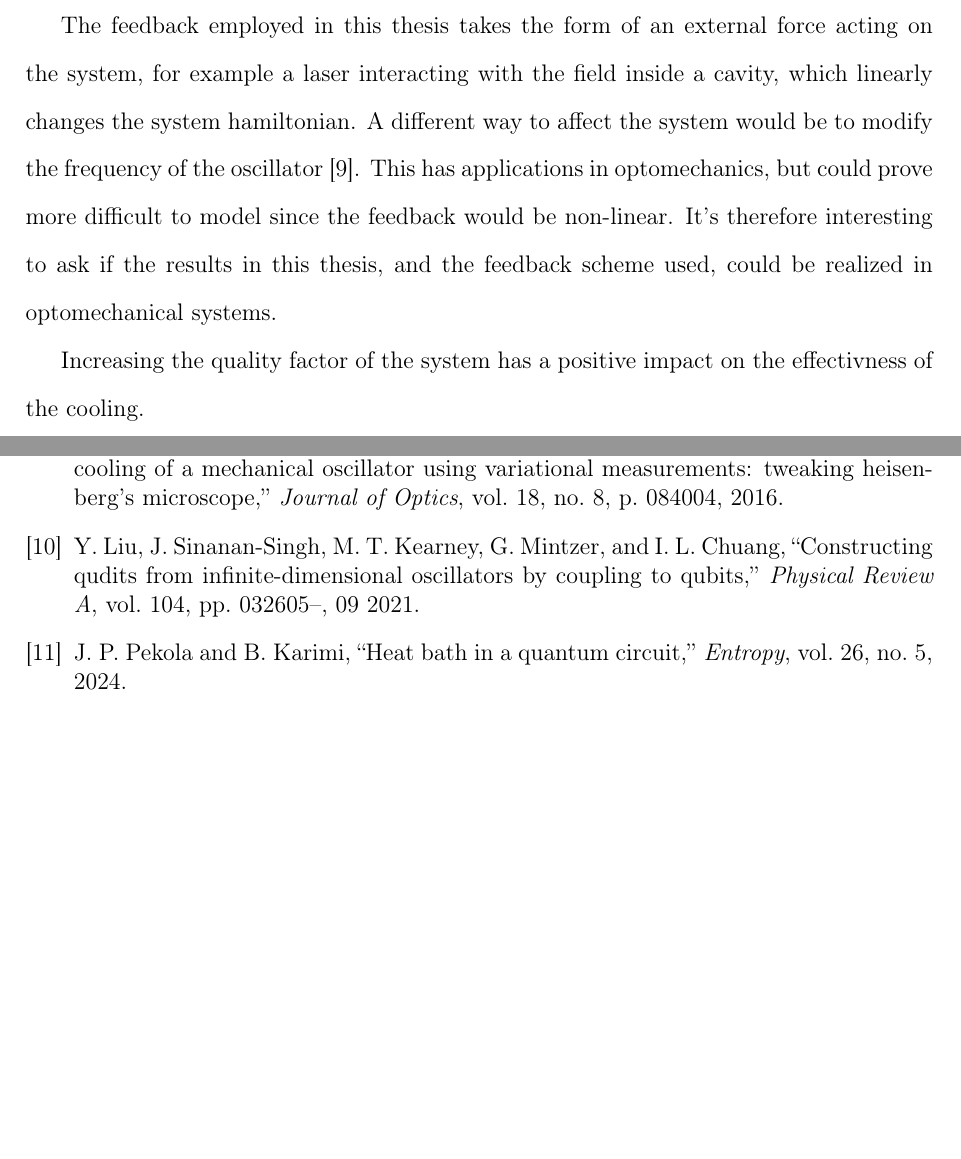
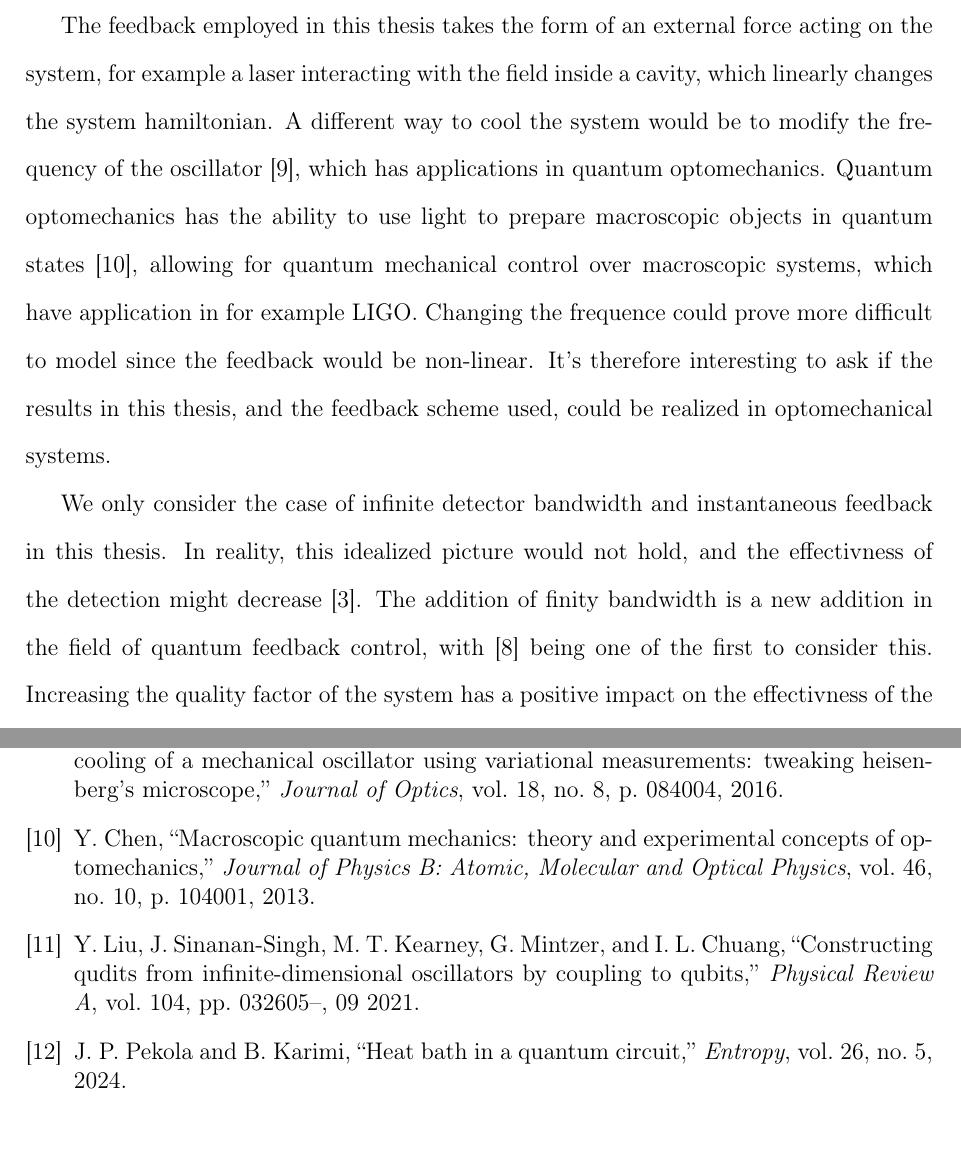
Before and after one commit to maxerikss/Bachelor_Project, a LaTeX thesis (Bachelor_Thesis/main.tex, which reads Bachelor_Thesis/paper/discussion.tex, Bachelor_Thesis/references.bib): two parts of pages 25 and 29 of 36 before the commit and two parts of pages 25 and 30 of 37 after it, joined at a grey line, cut so that both start at the same text. Compiled offline with pdfLaTeX.

Commit message:
more discussion

```diff
--- a/Bachelor_Thesis/paper/discussion.tex
+++ b/Bachelor_Thesis/paper/discussion.tex
@@ -5,8 +5,9 @@ Technologies relying on quantum phonemona such as quantum computers, generally h
 
 As briefely mentioned in Sec. \ref{sec:feedback}, the physical realisation of the feedback scheme could be a driving laser acting on the system. The successfullness of the cooling would then also depend on the possibilites to physically control the parameters. Especially the feedback strength and phase. It is especially apparent from the results in Fig. \ref{fig:energyFeedbackRatio} that the phase plays a large role in if the feedback is successful, which can be seen from quadrant 2 and 4 having negative energy, which is not physical. The explanation for this is that the system most likely breaks down and for a steady state to exist given these parameters the temperature would have to be negative. Thus, the only physically relevant solutions is in quadrant 1 and 3. We can then also conclude that in general a functionate feedback scheme has a control hamiltonian which is either proportional to $\xop - \pop$ or $-\xop + \pop$. It is possible to have a feedback hamiltonian proportional to $-\xop - \pop$ but this will not be as effective at cooling the system. In panel \textbf{b} in Fig. \ref{fig:energyFeedbackRatio} this area can be seen for $\re{\tilde{f}} < 0$. So even if it is possible to cool in this area, the same amplitude but smaller phase would yield a better result.
 
-The feedback employed in this thesis takes the form of an external force acting on the system, for example a laser interacting with the field inside a cavity, which linearly changes the system hamiltonian. A different way to affect the system would be to modify the frequency of the oscillator \cite{Habibi:2016}. This has applications in optomechanics, but could prove more difficult to model since the feedback would be non-linear. It's therefore interesting to ask if the results in this thesis, and the feedback scheme used, could be realized in optomechanical systems.
+The feedback employed in this thesis takes the form of an external force acting on the system, for example a laser interacting with the field inside a cavity, which linearly changes the system hamiltonian. A different way to cool the system would be to modify the frequency of the oscillator \cite{Habibi:2016}, which has applications in quantum optomechanics. Quantum optomechanics has the ability to use light to prepare macroscopic objects in quantum states \cite{Chen:2013}, allowing for quantum mechanical control over macroscopic systems, which have application in for example LIGO. Changing the frequence could prove more difficult to model since the feedback would be non-linear. It's therefore interesting to ask if the results in this thesis, and the feedback scheme used, could be realized in optomechanical systems.
 
+We only consider the case of infinite detector bandwidth and instantaneous feedback in this thesis. In reality, this idealized picture would not hold, and the effectivness of the detection might decrease \cite{Annby-Andersson:2024}. The addition of finity bandwidth is a new addition in the field of quantum feedback control, with \cite{De-Sousa:2025} being one of the first to consider this.
 Increasing the quality factor of the system has a positive impact on the effectivness of the cooling.
 
 To get an accurate conclusion about the usefulness of the feedback scheme, it is important to conisder the stability of the system in the physical regions. Thus, it is not certain that just because there exist a steady state solution, we have a stable solution at that point.
--- a/Bachelor_Thesis/references.bib
+++ b/Bachelor_Thesis/references.bib
@@ -10,3 +19,12 @@
+	journal = {Journal of Physics B: Atomic, Molecular and Optical Physics},
+	number = {10},
+	pages = {104001},
+	publisher = {IOP Publishing},
+	title = {Macroscopic quantum mechanics: theory and experimental concepts of optomechanics},
+	url = {https://dx.doi.org/10.1088/0953-4075/46/10/104001},
+	volume = {46},
+	year = {2013},
+	bdsk-url-1 = {https://dx.doi.org/10.1088/0953-4075/46/10/104001}}
 
 @article{Habibi:2016,
 	abstract = {We revisit the problem of preparing a mechanical oscillator in the vicinity of its quantum-mechanical ground state by means of feedback cooling based on continuous optical detection of the oscillator position. In the parameter regime relevant to ground-state cooling, the optical back-action and imprecision noise set the bottleneck of achievable cooling and must be carefully balanced. This can be achieved by adapting the phase of the local oscillator in the homodyne detection realizing a so-called variational measurement. The trade-off between accurate position measurement and minimal disturbance can be understood in terms of Heisenberg's microscope and becomes particularly relevant when the measurement and feedback processes happen to be fast within the quantum coherence time of the system to be cooled. This corresponds to the regime of large quantum cooperativity , which was achieved in recent experiments on feedback cooling. Our method provides a simple path to further pushing the limits of current state-of-the-art experiments in quantum optomechanics.},
```
Also changed, not shown: Bachelor_Thesis/references.bib (11 more changed lines), 1 other file.
